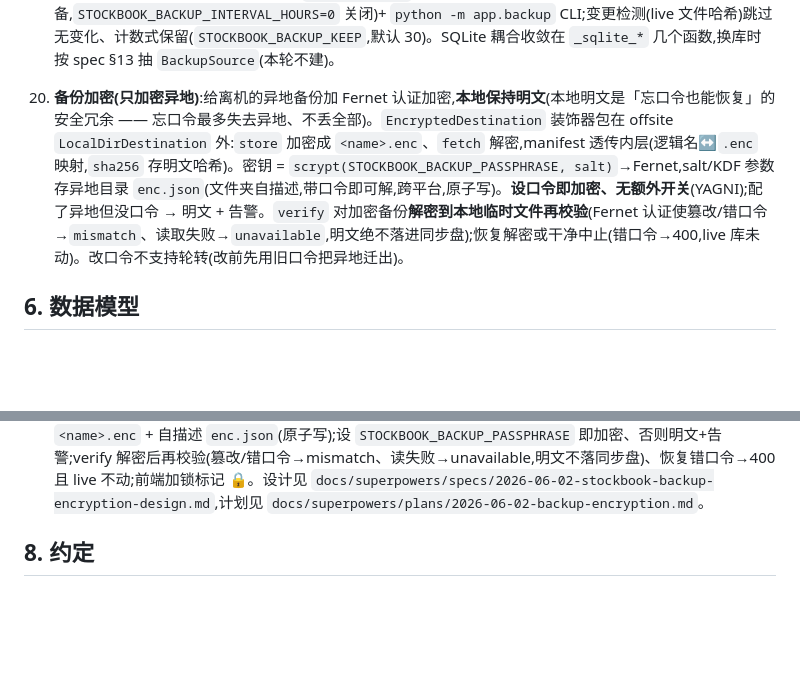
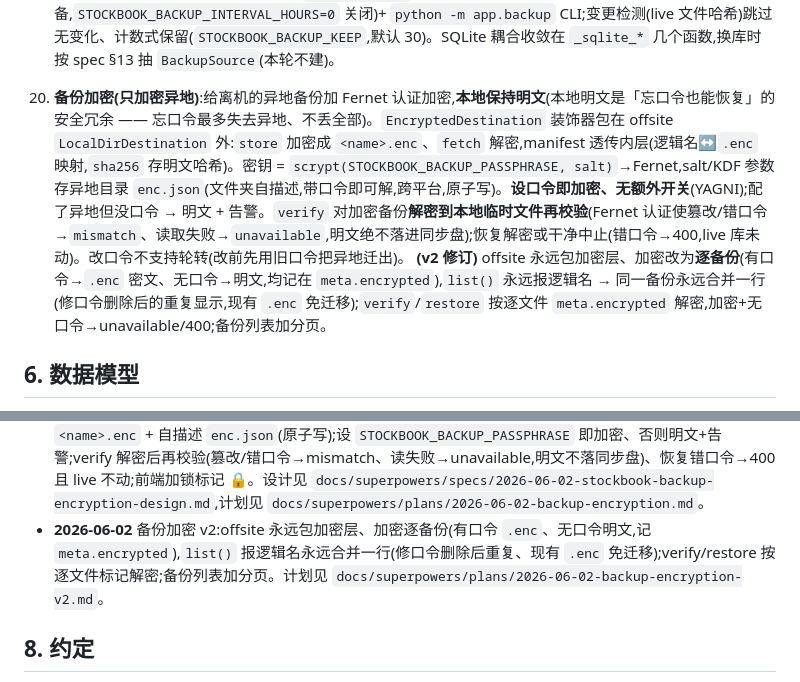
Before and after one commit to Edward-MC/StockBook, a Markdown page: docs/architecture.md, 2 parts joined by grey strips. Drawn GitHub-style; blank space fills up the shorter version.

Commit message:
docs: record backup encryption v2 (per-file encryption, always-merge, pagination)
architecture.md decision #20 extended + changelog; spec §13 v2 revision.

Co-Authored-By: Claude Opus 4.8 (1M context) <noreply@anthropic.com>

```diff
--- a/docs/architecture.md
+++ b/docs/architecture.md
@@ -81,7 +81,7 @@
 
 19. **备份加固(数据安全)**:备份从「同盘/明文/无校验/无自动/无轮转」升级为**自动化 + 可校验 + 异地**。抽出 `app/backup.py`(对齐 calc/services 分层),`BackupDestination` Protocol + `LocalDirDestination` 复用为本地主目标 + 同步盘异地目标(`STOCKBOOK_BACKUP_DIR` 指向 iCloud/坚果云即得离机副本,零密钥);每份备份 SHA-256 + `PRAGMA integrity_check` 写入目录内 `manifest.json`;`verify` 返回 **tri-state**(`ok/mismatch/unavailable`)——显式校验会有界拉取未物化的同步盘文件、拉不下来即 `unavailable`,**任何拉取/部分物化失败都不假报 mismatch**;只能校验本机物化副本(抓得到云端损坏、抓不到「一致地变旧」,服务端校验留给将来 `S3Destination`)。进程内 lifespan 调度(启动备 + 每 12h + 退出备,`STOCKBOOK_BACKUP_INTERVAL_HOURS=0` 关闭)+ `python -m app.backup` CLI;变更检测(live 文件哈希)跳过无变化、计数式保留(`STOCKBOOK_BACKUP_KEEP`,默认 30)。SQLite 耦合收敛在 `_sqlite_*` 几个函数,换库时按 spec §13 抽 `BackupSource`(本轮不建)。
 
-20. **备份加密(只加密异地)**:给离机的异地备份加 Fernet 认证加密,**本地保持明文**(本地明文是「忘口令也能恢复」的安全冗余 —— 忘口令最多失去异地、不丢全部)。`EncryptedDestination` 装饰器包在 offsite `LocalDirDestination` 外:`store` 加密成 `<name>.enc`、`fetch` 解密,manifest 透传内层(逻辑名↔`.enc` 映射,`sha256` 存明文哈希)。密钥 = `scrypt(STOCKBOOK_BACKUP_PASSPHRASE, salt)`→Fernet,salt/KDF 参数存异地目录 `enc.json`(文件夹自描述,带口令即可解,跨平台,原子写)。**设口令即加密、无额外开关**(YAGNI);配了异地但没口令 → 明文 + 告警。`verify` 对加密备份**解密到本地临时文件再校验**(Fernet 认证使篡改/错口令→`mismatch`、读取失败→`unavailable`,明文绝不落进同步盘);恢复解密或干净中止(错口令→400,live 库未动)。改口令不支持轮转(改前先用旧口令把异地迁出)。
+20. **备份加密(只加密异地)**:给离机的异地备份加 Fernet 认证加密,**本地保持明文**(本地明文是「忘口令也能恢复」的安全冗余 —— 忘口令最多失去异地、不丢全部)。`EncryptedDestination` 装饰器包在 offsite `LocalDirDestination` 外:`store` 加密成 `<name>.enc`、`fetch` 解密,manifest 透传内层(逻辑名↔`.enc` 映射,`sha256` 存明文哈希)。密钥 = `scrypt(STOCKBOOK_BACKUP_PASSPHRASE, salt)`→Fernet,salt/KDF 参数存异地目录 `enc.json`(文件夹自描述,带口令即可解,跨平台,原子写)。**设口令即加密、无额外开关**(YAGNI);配了异地但没口令 → 明文 + 告警。`verify` 对加密备份**解密到本地临时文件再校验**(Fernet 认证使篡改/错口令→`mismatch`、读取失败→`unavailable`,明文绝不落进同步盘);恢复解密或干净中止(错口令→400,live 库未动)。改口令不支持轮转(改前先用旧口令把异地迁出)。 **(v2 修订)** offsite 永远包加密层、加密改为**逐备份**(有口令→`.enc` 密文、无口令→明文,均记在 `meta.encrypted`),`list()` 永远报逻辑名 → 同一备份永远合并一行(修口令删除后的重复显示,现有 `.enc` 免迁移);`verify`/`restore` 按逐文件 `meta.encrypted` 解密,加密+无口令→unavailable/400;备份列表加分页。
 
 ## 6. 数据模型
 两层:Security 归入 AssetClass,AssetClass 归入 Strategy。持仓由 Transaction 推导;PriceQuote 每标的一条最新价。详见 `models.py` 与设计文档 §3。
@@ -109,6 +109,7 @@
 - **2026-06-01** 数据源接口化(子项目 B):行情源/embedding/检索三处各抽 `Protocol` 接口 + 实现类 + 注册/选择(`QuoteSource`/`Embedder`/`Retriever`);`_FETCHERS`→`QUOTE_SOURCES` 注册表,`get_embedder()`/`get_retriever()` 选择器;被消费函数保留为垫片,纯重构零新行为;新增 fake 实现解耦网络/模型测试。设计见 `docs/superpowers/specs/2026-06-01-stockbook-datasource-interfaces-design.md`,计划见 `docs/superpowers/plans/2026-06-01-datasource-interfaces.md`。
 - **2026-06-02** 备份加固(数据安全):抽 `app/backup.py` + `BackupDestination` 接口(本地 + 同步盘异地)+ SHA-256/`integrity_check`/manifest + `verify` tri-state(异地按需拉取,失败不假报 mismatch)+ 进程内 12h 调度/`python -m app.backup` CLI + 变更检测/保留(30);SQLite 耦合收敛 `_sqlite_*` 留 `BackupSource` 接缝。设计见 `docs/superpowers/specs/2026-06-01-stockbook-backup-hardening-design.md`,计划见 `docs/superpowers/plans/2026-06-01-backup-hardening.md`。
 - **2026-06-02** 备份加密(只加密异地):`EncryptedDestination`(Fernet + scrypt 口令派生)包 offsite,`<name>.enc` + 自描述 `enc.json`(原子写);设 `STOCKBOOK_BACKUP_PASSPHRASE` 即加密、否则明文+告警;verify 解密后再校验(篡改/错口令→mismatch、读失败→unavailable,明文不落同步盘)、恢复错口令→400 且 live 不动;前端加锁标记 🔒。设计见 `docs/superpowers/specs/2026-06-02-stockbook-backup-encryption-design.md`,计划见 `docs/superpowers/plans/2026-06-02-backup-encryption.md`。
+- **2026-06-02** 备份加密 v2:offsite 永远包加密层、加密逐备份(有口令 `.enc`、无口令明文,记 `meta.encrypted`),`list()` 报逻辑名永远合并一行(修口令删除后重复、现有 `.enc` 免迁移);verify/restore 按逐文件标记解密;备份列表加分页。计划见 `docs/superpowers/plans/2026-06-02-backup-encryption-v2.md`。
 
 ## 8. 约定
 - **新增功能 = 同时更新本文档**(关键决策 / API 一览 / 功能日志)与对应测试。
```
Also changed, not shown: 1 other file.
